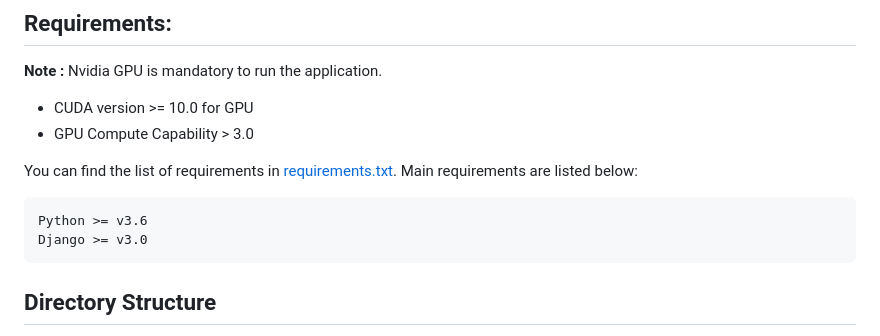
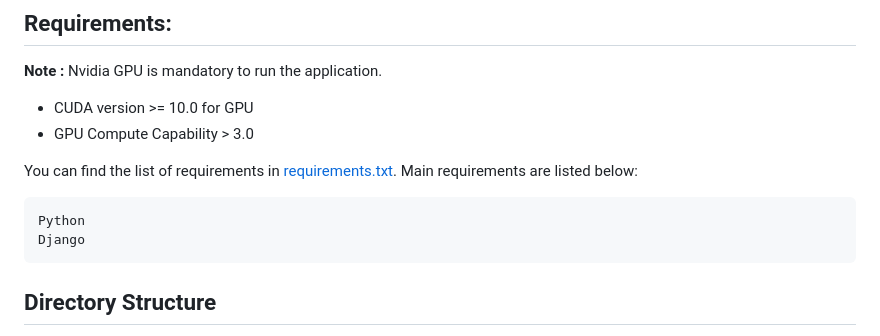
Before and after one commit to Abbishek01/DEEPFAKE_DETECTION_MODEL, a Markdown page: Django Application/README.md, the part around the change. Rendered like a GitHub page.

````diff
--- a/Django Application/README.md
+++ b/Django Application/README.md
@@ -9,8 +9,8 @@
 You can find the list of requirements in [requirements.txt](https://github.com/abhijitjadhav1998/Deepfake_detection_using_deep_learning/blob/master/Django%20Application/requirements.txt). Main requirements are listed below:
 
 ```
-Python >= v3.6
-Django >= v3.0
+Python
+Django
 ```
 
 ## Directory Structure
````
